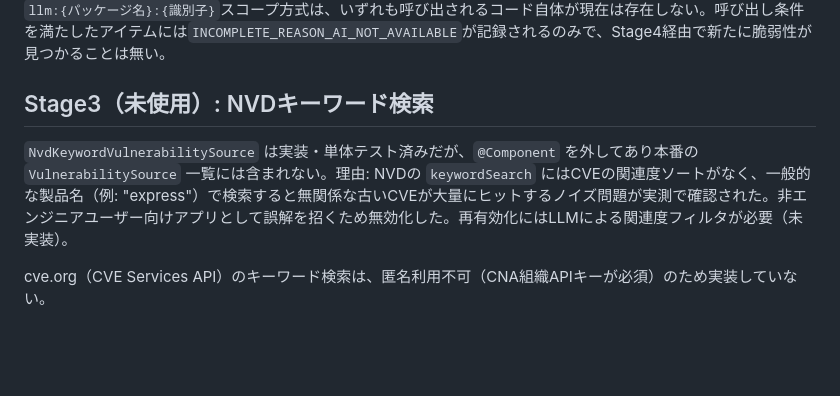
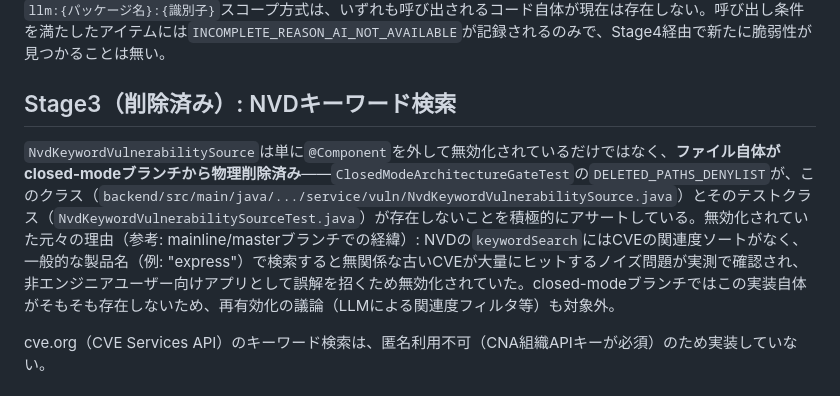
Before and after one commit to ykiasito/research_vulenerability, a Markdown page: docs/public/pipeline.md, the part around the change. GitHub-like rendering; blank space fills up the shorter version.

Commit message:
docs: fix Stage3 section - NvdKeywordVulnerabilitySource is physically deleted, not just @Component-disabled (item357/item427, REVISE round 5, 6/8)
Absorbs backlog item 427 into this PR per orchestrator instruction.
Verified NvdKeywordVulnerabilitySource.java and its test file no longer
exist and are positively asserted absent by
ClosedModeArchitectureGateTest#DELETED_PATHS_DENYLIST. The old prose
described it as "implemented and unit-tested but @Component removed",
which understated the actual state on this branch (the file itself is
gone). Kept the mainline/master-branch historical rationale as reference
context, clearly separated from the closed-mode-branch current state.

```diff
--- a/docs/public/pipeline.md
+++ b/docs/public/pipeline.md
@@ -65,9 +65,9 @@ Stage1で `IdentifiedProduct` が得られたアイテムのみ対象。5つの
 
 **しかし呼び出された`#research`自体が無条件のno-op**: `Stage4WebSearchResearchService#research`は、closed-mode B2（`docs/spec/closed-mode-plan.md`§9-2でClaude+`web_search`呼び出し経路自体が物理削除済み）により、渡された引数の内容に関わらず常に`new Stage4ResearchResult(0, ResearchJobItem.INCOMPLETE_REASON_AI_NOT_AVAILABLE)`を返す1行の実装。以前あった、Claudeの`web_search`ツール（max_uses=2）によるWeb検索・CVE/GHSA形式識別子のグローバルユニークキー利用・自由記述識別子の`llm:{パッケージ名}:{識別子}`スコープ方式は、いずれも呼び出されるコード自体が現在は存在しない。呼び出し条件を満たしたアイテムには`INCOMPLETE_REASON_AI_NOT_AVAILABLE`が記録されるのみで、Stage4経由で新たに脆弱性が見つかることは無い。
 
-## Stage3（未使用）: NVDキーワード検索
+## Stage3（削除済み）: NVDキーワード検索
 
-`NvdKeywordVulnerabilitySource` は実装・単体テスト済みだが、`@Component` を外してあり本番の `VulnerabilitySource` 一覧には含まれない。理由: NVDの `keywordSearch` にはCVEの関連度ソートがなく、一般的な製品名（例: "express"）で検索すると無関係な古いCVEが大量にヒットするノイズ問題が実測で確認された。非エンジニアユーザー向けアプリとして誤解を招くため無効化した。再有効化にはLLMによる関連度フィルタが必要（未実装）。
+`NvdKeywordVulnerabilitySource`は単に`@Component`を外して無効化されているだけではなく、**ファイル自体がclosed-modeブランチから物理削除済み**——`ClosedModeArchitectureGateTest`の`DELETED_PATHS_DENYLIST`が、このクラス（`backend/src/main/java/.../service/vuln/NvdKeywordVulnerabilitySource.java`）とそのテストクラス（`NvdKeywordVulnerabilitySourceTest.java`）が存在しないことを積極的にアサートしている。無効化されていた元々の理由（参考: mainline/masterブランチでの経緯）: NVDの`keywordSearch`にはCVEの関連度ソートがなく、一般的な製品名（例: "express"）で検索すると無関係な古いCVEが大量にヒットするノイズ問題が実測で確認され、非エンジニアユーザー向けアプリとして誤解を招くため無効化されていた。closed-modeブランチではこの実装自体がそもそも存在しないため、再有効化の議論（LLMによる関連度フィルタ等）も対象外。
 
 cve.org（CVE Services API）のキーワード検索は、匿名利用不可（CNA組織APIキーが必須）のため実装していない。
 
```
